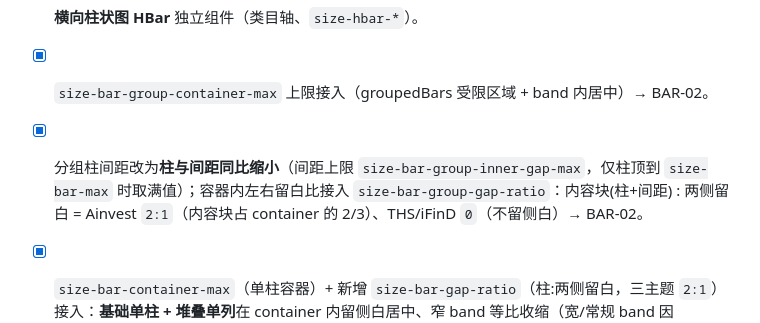
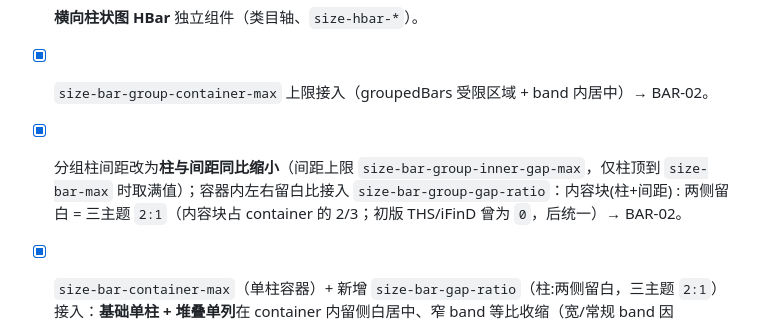
Before and after one commit to fatmoney9/vis-lab, a Markdown page: specs/bar.md, the part around the change. Drawn GitHub-style.

Commit message:
bar.md 待办说明补同步：group-gap-ratio 三主题 2:1
Co-Authored-By: Claude Opus 4.8 <noreply@anthropic.com>

```diff
--- a/specs/bar.md
+++ b/specs/bar.md
@@ -44,7 +44,7 @@
 - [x] **折柱组合 + 双 Y**（`type: line` + `axis: secondary`）→ BAR-07 + [line.md](line.md)。主测 `stack:none`；`percent + 组合`、per-轴 unit（% 后缀）、折线数据点密度隐藏/数据标签见各篇待办。
 - [ ] **横向柱状图 HBar** 独立组件（类目轴、`size-hbar-*`）。
 - [x] `size-bar-group-container-max` 上限接入（groupedBars 受限区域 + band 内居中）→ BAR-02。
-- [x] 分组柱间距改为**柱与间距同比缩小**（间距上限 `size-bar-group-inner-gap-max`，仅柱顶到 `size-bar-max` 时取满值）；容器内左右留白比接入 `size-bar-group-gap-ratio`：内容块(柱+间距) : 两侧留白 = Ainvest `2:1`（内容块占 container 的 2/3）、THS/iFinD `0`（不留侧白）→ BAR-02。
+- [x] 分组柱间距改为**柱与间距同比缩小**（间距上限 `size-bar-group-inner-gap-max`，仅柱顶到 `size-bar-max` 时取满值）；容器内左右留白比接入 `size-bar-group-gap-ratio`：内容块(柱+间距) : 两侧留白 = 三主题 `2:1`（内容块占 container 的 2/3；初版 THS/iFinD 曾为 `0`，后统一）→ BAR-02。
 - [x] `size-bar-container-max`（单柱容器）+ 新增 `size-bar-gap-ratio`（柱:两侧留白，三主题 `2:1`）接入：**基础单柱 + 堆叠单列**在 container 内留侧白居中、窄 band 等比收缩（宽/常规 band 因 `container-max·2/3 = bar-max` 仍满宽、视觉同旧）→ BAR-03/05 `singleBar()`。分组柱（≥2 声明）仍走 `size-bar-group-*`，隐藏到 1 根不切单柱容器。
 - [x] 堆叠段圆角：**段间直角**，只给「整根堆叠的最外端」圆角（正向最上段顶 / 负向最下段底，沿用 BAR-01 远离基线端 `radius-bar-top`，仅 THS=2 可见）→ BAR-05。
 - [x] 隐藏系列时 Y 轴：**非堆叠**用全声明的稳定轴；**堆叠**按可见系列重算 refit。
```
